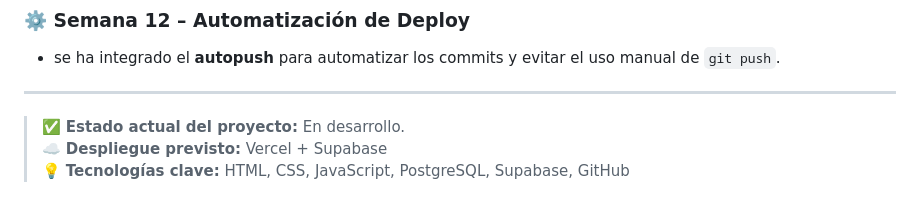
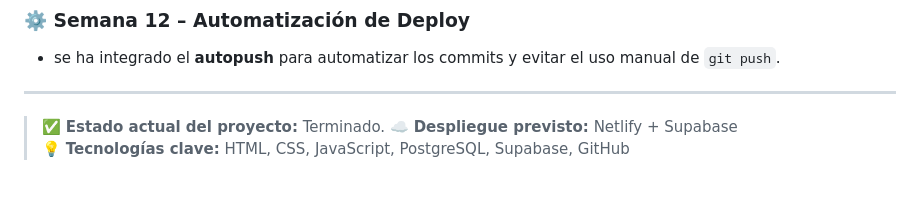
Before and after one commit to BeoGonzalez/Sistema-Empleados, a Markdown page: README.md, the part around the change. Rendered like a GitHub page.

```diff
--- a/README.md
+++ b/README.md
@@ -131,6 +131,6 @@ Este documento presenta un resumen semanal del desarrollo del proyecto **SGE** (
 
 ---
 
-> ✅ **Estado actual del proyecto:** En desarrollo.
-> ☁️ **Despliegue previsto:** Vercel + Supabase
+> ✅ **Estado actual del proyecto:** Terminado.
+> ☁️ **Despliegue previsto:** Netlify + Supabase
 > 💡 **Tecnologías clave:** HTML, CSS, JavaScript, PostgreSQL, Supabase, GitHub
```
